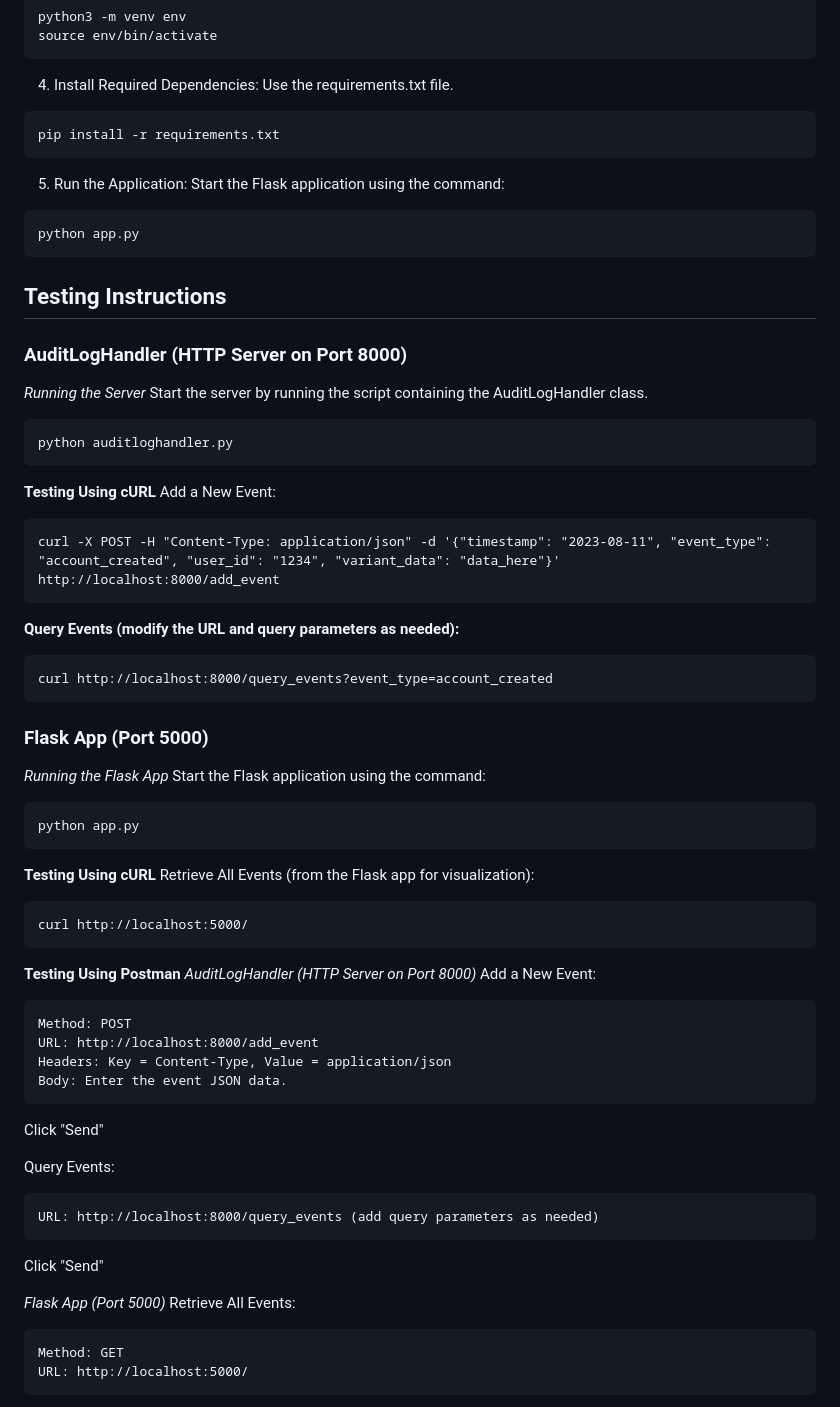
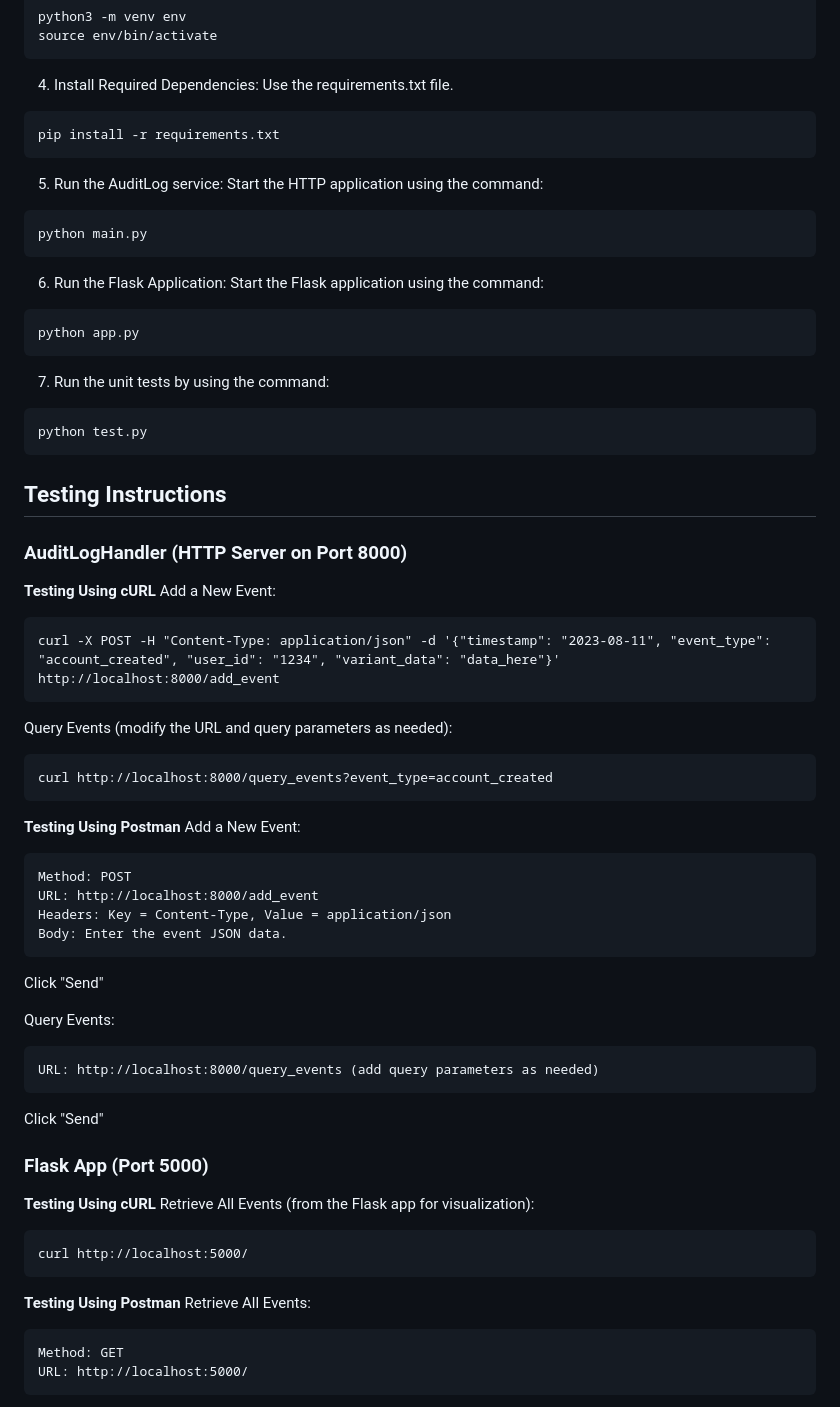
Before and after one commit to Dragorific/Canonical-Technical-Assessment-Aug-2023, a Markdown page: README.md, the part around the change. Rendered like a GitHub page.

````diff
--- a/README.md
+++ b/README.md
@@ -18,40 +18,32 @@ source env/bin/activate
 ```
 pip install -r requirements.txt
 ```
-5. Run the Application: Start the Flask application using the command:
+5. Run the AuditLog service: Start the HTTP application using the command:
+```
+python main.py
+```
+6. Run the Flask Application: Start the Flask application using the command:
 ```
 python app.py
+```
+7. Run the unit tests by using the command:
+```
+python test.py
 ```
 ## Testing Instructions
 
 ### AuditLogHandler (HTTP Server on Port 8000)
-*Running the Server*
-Start the server by running the script containing the AuditLogHandler class.
-```
-python auditloghandler.py
-```
 **Testing Using cURL**
 Add a New Event:
 ```
 curl -X POST -H "Content-Type: application/json" -d '{"timestamp": "2023-08-11", "event_type": "account_created", "user_id": "1234", "variant_data": "data_here"}' http://localhost:8000/add_event
 ```
-**Query Events (modify the URL and query parameters as needed):**
+Query Events (modify the URL and query parameters as needed):
 ```
 curl http://localhost:8000/query_events?event_type=account_created
 ```
-### Flask App (Port 5000)
-*Running the Flask App*
-Start the Flask application using the command:
-```
-python app.py
-```
-**Testing Using cURL**
-Retrieve All Events (from the Flask app for visualization):
-```
-curl http://localhost:5000/
-```
+
 **Testing Using Postman**
-*AuditLogHandler (HTTP Server on Port 8000)*
 Add a New Event:
 ```
 Method: POST
@@ -67,7 +59,14 @@ URL: http://localhost:8000/query_events (add query parameters as needed)
 ```
 Click "Send"
 
-*Flask App (Port 5000)*
+### Flask App (Port 5000)
+**Testing Using cURL**
+Retrieve All Events (from the Flask app for visualization):
+```
+curl http://localhost:5000/
+```
+
+**Testing Using Postman**
 Retrieve All Events:
 ```
 Method: GET
````
